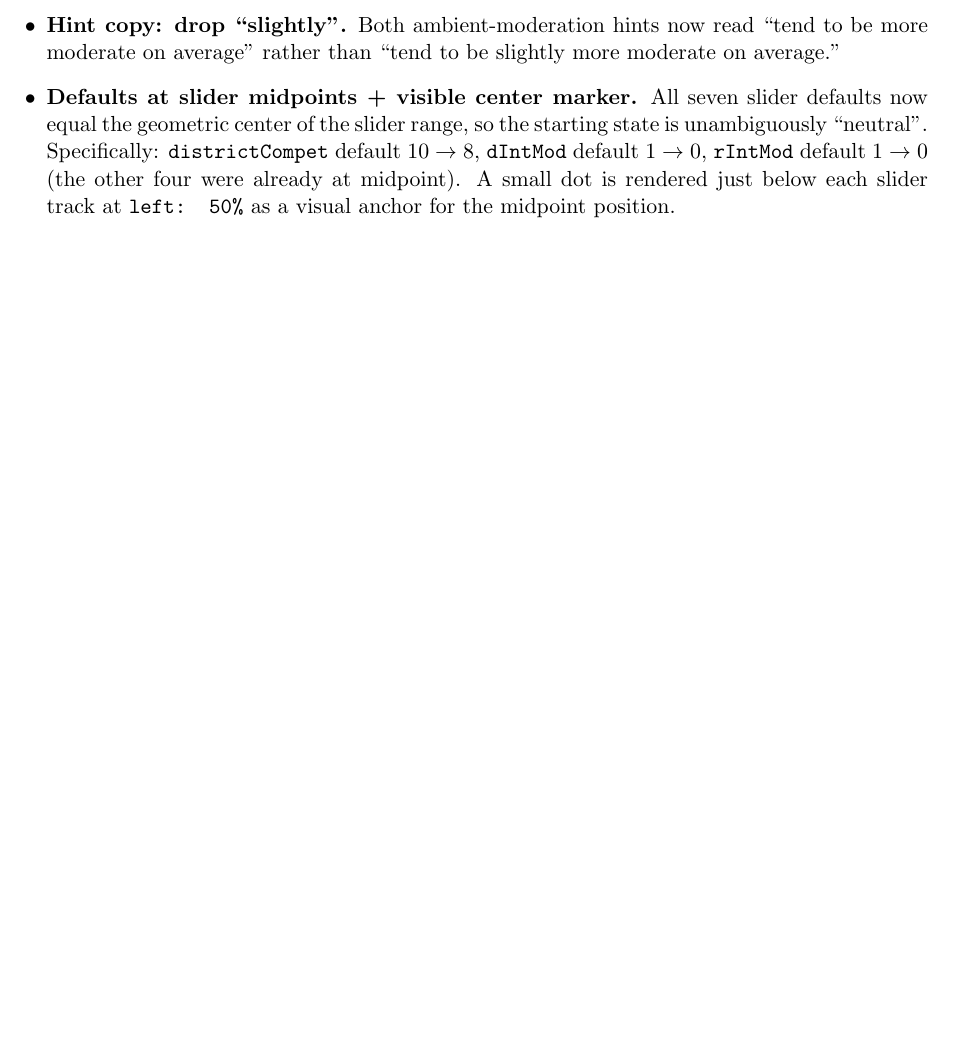
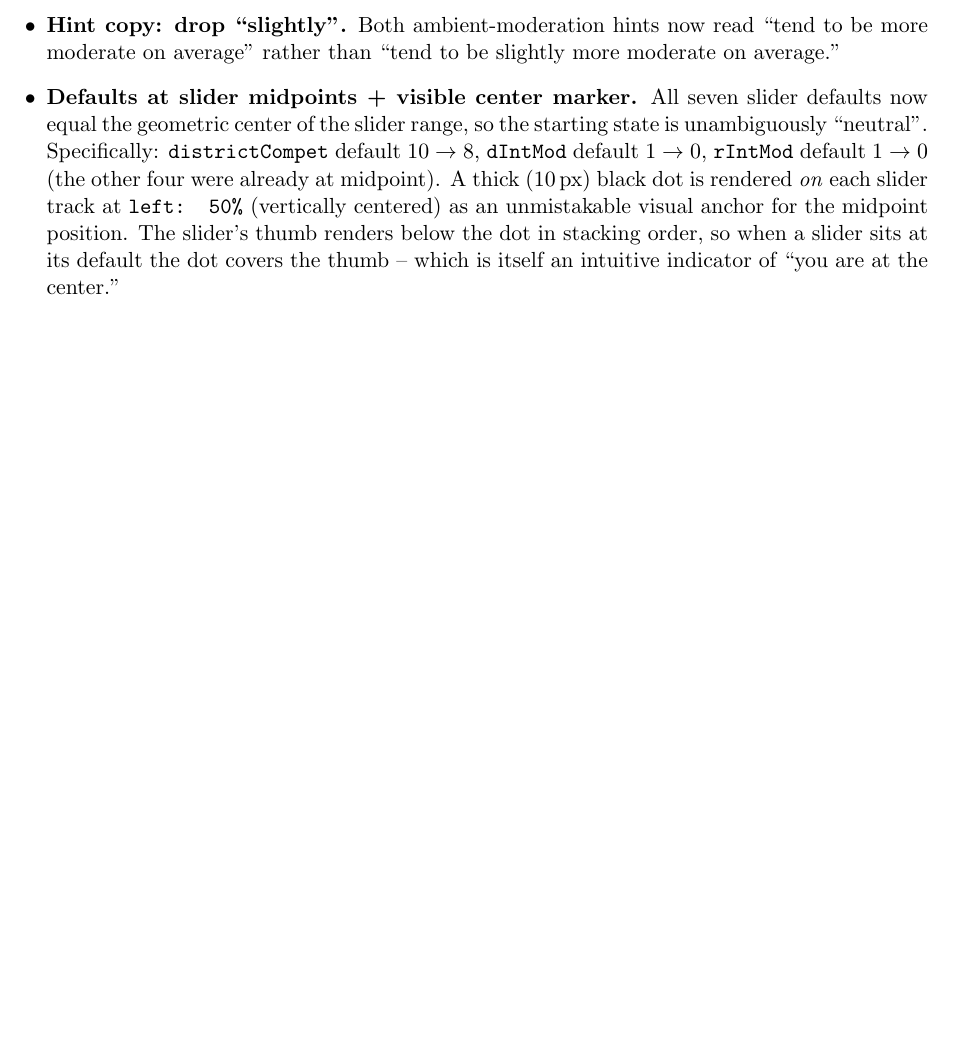
Before and after one commit to halevigil/competitive-districts, a LaTeX document (simple_model.tex): part of page 4 of 4, cut so that both start at the same text, the shorter picture padded with empty space. Compiled offline with pdfLaTeX.

Commit message:
Move center-dot onto the slider track (10px black, on the line)
Was a small accent-colored dot below the track; now a 10px solid black
dot sits at the geometric midpoint of each slider, vertically centered
on the track. The slider's thumb renders below it in stacking order, so
the dot is always visible and the thumb 'hides' under it when at default.

Co-Authored-By: Claude Opus 4.7 (1M context) <noreply@anthropic.com>

```diff
--- a/simple_model.tex
+++ b/simple_model.tex
@@ -229,9 +229,13 @@ of $\tilde{r}$ is symmetric around $0$ and $\Pr[P(\tilde{r}) = R] = \tfrac{1}{2}
         slider range, so the starting state is unambiguously ``neutral''.
         Specifically: \texttt{districtCompet} default $10 \to 8$,
         \texttt{dIntMod} default $1 \to 0$, \texttt{rIntMod} default
-        $1 \to 0$ (the other four were already at midpoint). A small dot
-        is rendered just below each slider track at \texttt{left: 50\%}
-        as a visual anchor for the midpoint position.
+        $1 \to 0$ (the other four were already at midpoint). A thick
+        ($10$\,px) black dot is rendered \emph{on} each slider track at
+        \texttt{left: 50\%} (vertically centered) as an unmistakable
+        visual anchor for the midpoint position. The slider's thumb
+        renders below the dot in stacking order, so when a slider sits
+        at its default the dot covers the thumb -- which is itself an
+        intuitive indicator of ``you are at the center.''
 \end{itemize}
 
 \end{document}
```
Also changed, not shown: 1 other file.
